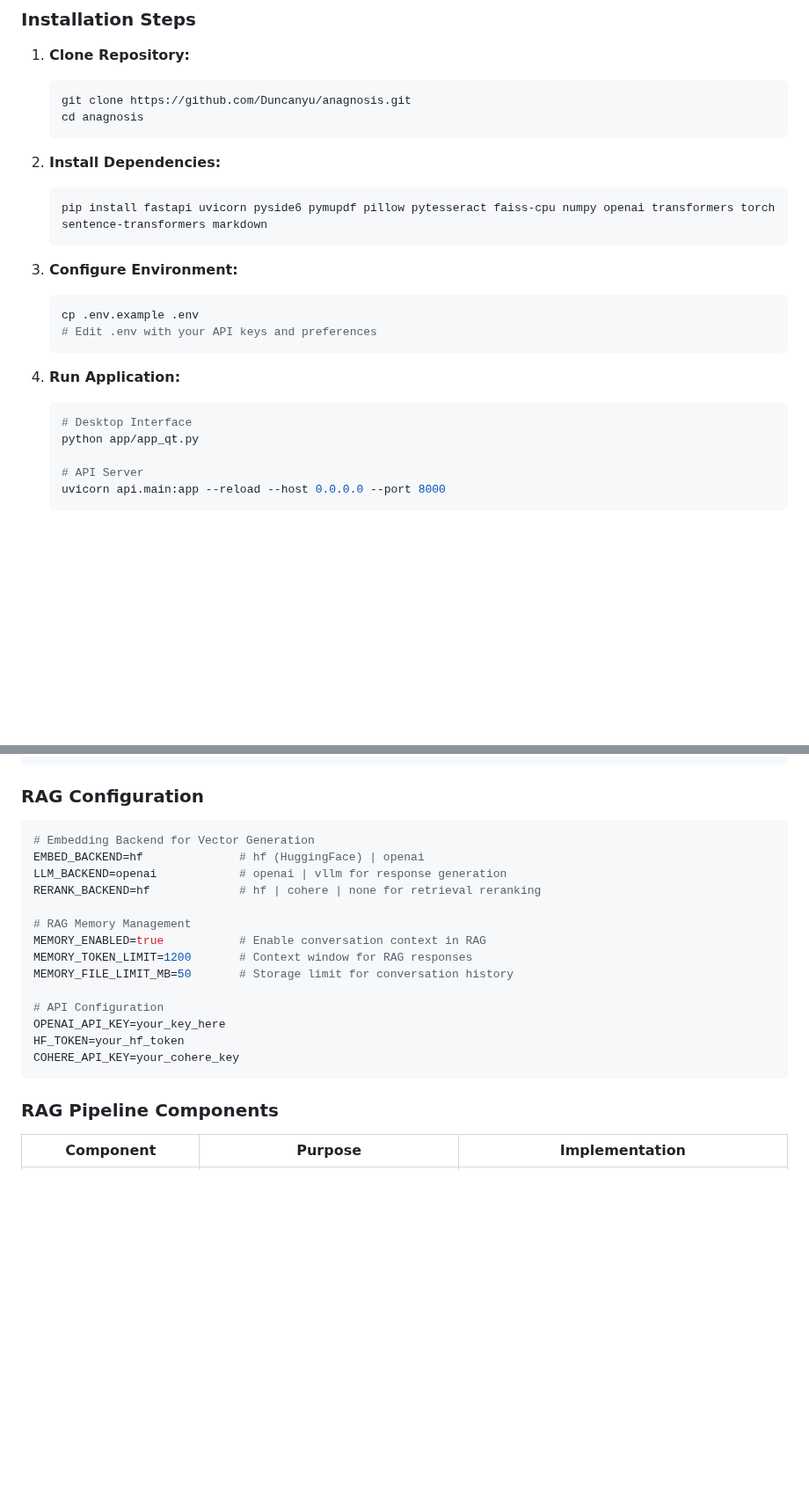
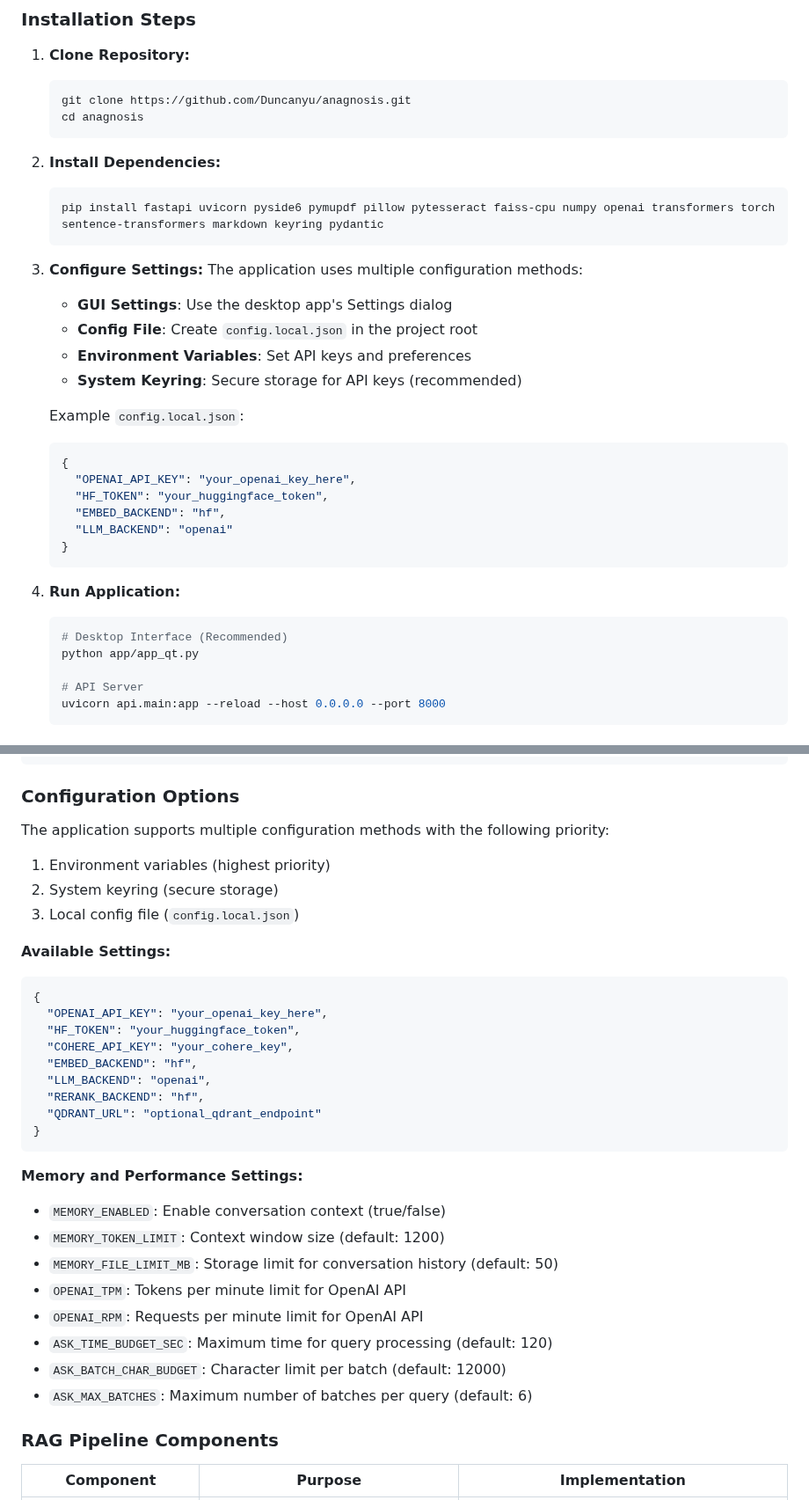
Before and after one commit to Duncanyu/anagnosis, a Markdown page: README.md, 2 parts joined by grey strips. Shown at 88% size. Rendered like a GitHub page; blank space fills up the shorter version.

````diff
--- a/README.md
+++ b/README.md
@@ -202,18 +202,29 @@ sudo apt-get install tesseract-ocr
 
 2. **Install Dependencies:**
    ```bash
-   pip install fastapi uvicorn pyside6 pymupdf pillow pytesseract faiss-cpu numpy openai transformers torch sentence-transformers markdown
+   pip install fastapi uvicorn pyside6 pymupdf pillow pytesseract faiss-cpu numpy openai transformers torch sentence-transformers markdown keyring pydantic
    ```
 
-3. **Configure Environment:**
-   ```bash
-   cp .env.example .env
-   # Edit .env with your API keys and preferences
+3. **Configure Settings:**
+   The application uses multiple configuration methods:
+   - **GUI Settings**: Use the desktop app's Settings dialog
+   - **Config File**: Create `config.local.json` in the project root
+   - **Environment Variables**: Set API keys and preferences
+   - **System Keyring**: Secure storage for API keys (recommended)
+
+   Example `config.local.json`:
+   ```json
+   {
+     "OPENAI_API_KEY": "your_openai_key_here",
+     "HF_TOKEN": "your_huggingface_token",
+     "EMBED_BACKEND": "hf",
+     "LLM_BACKEND": "openai"
+   }
    ```
 
 4. **Run Application:**
    ```bash
-   # Desktop Interface
+   # Desktop Interface (Recommended)
    python app/app_qt.py
 
    # API Server
@@ -303,24 +314,35 @@ anagnosis/
     └── doc_summaries.jsonl   # Document summaries
 ```
 
-### RAG Configuration
+### Configuration Options
 
-```env
-# Embedding Backend for Vector Generation
-EMBED_BACKEND=hf              # hf (HuggingFace) | openai
-LLM_BACKEND=openai            # openai | vllm for response generation
-RERANK_BACKEND=hf             # hf | cohere | none for retrieval reranking
+The application supports multiple configuration methods with the following priority:
+1. Environment variables (highest priority)
+2. System keyring (secure storage)
+3. Local config file (`config.local.json`)
 
-# RAG Memory Management
-MEMORY_ENABLED=true           # Enable conversation context in RAG
-MEMORY_TOKEN_LIMIT=1200       # Context window for RAG responses
-MEMORY_FILE_LIMIT_MB=50       # Storage limit for conversation history
+**Available Settings:**
+```json
+{
+  "OPENAI_API_KEY": "your_openai_key_here",
+  "HF_TOKEN": "your_huggingface_token",
+  "COHERE_API_KEY": "your_cohere_key",
+  "EMBED_BACKEND": "hf",
+  "LLM_BACKEND": "openai",
+  "RERANK_BACKEND": "hf",
+  "QDRANT_URL": "optional_qdrant_endpoint"
+}
+```
 
-# API Configuration
-OPENAI_API_KEY=your_key_here
-HF_TOKEN=your_hf_token
-COHERE_API_KEY=your_cohere_key
-```
+**Memory and Performance Settings:**
+- `MEMORY_ENABLED`: Enable conversation context (true/false)
+- `MEMORY_TOKEN_LIMIT`: Context window size (default: 1200)
+- `MEMORY_FILE_LIMIT_MB`: Storage limit for conversation history (default: 50)
+- `OPENAI_TPM`: Tokens per minute limit for OpenAI API
+- `OPENAI_RPM`: Requests per minute limit for OpenAI API
+- `ASK_TIME_BUDGET_SEC`: Maximum time for query processing (default: 120)
+- `ASK_BATCH_CHAR_BUDGET`: Character limit per batch (default: 12000)
+- `ASK_MAX_BATCHES`: Maximum number of batches per query (default: 6)
 
 ### RAG Pipeline Components
 
````
